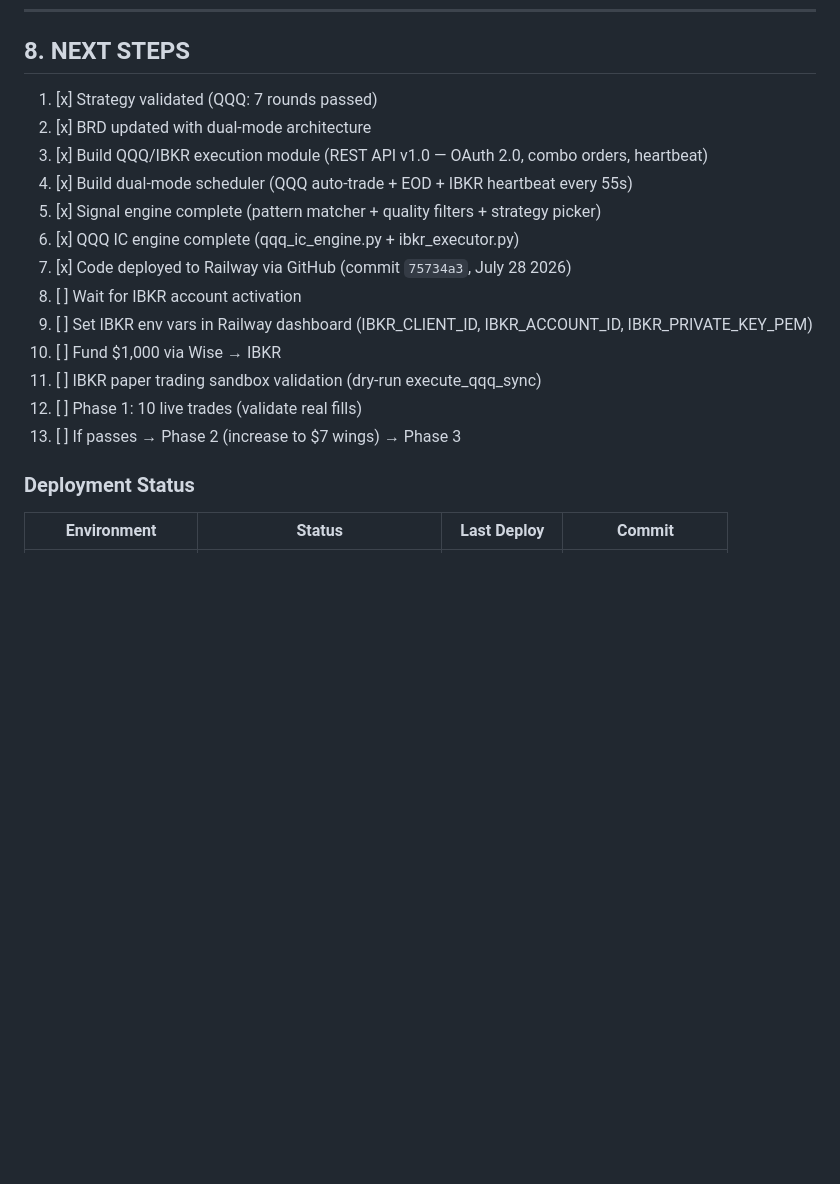
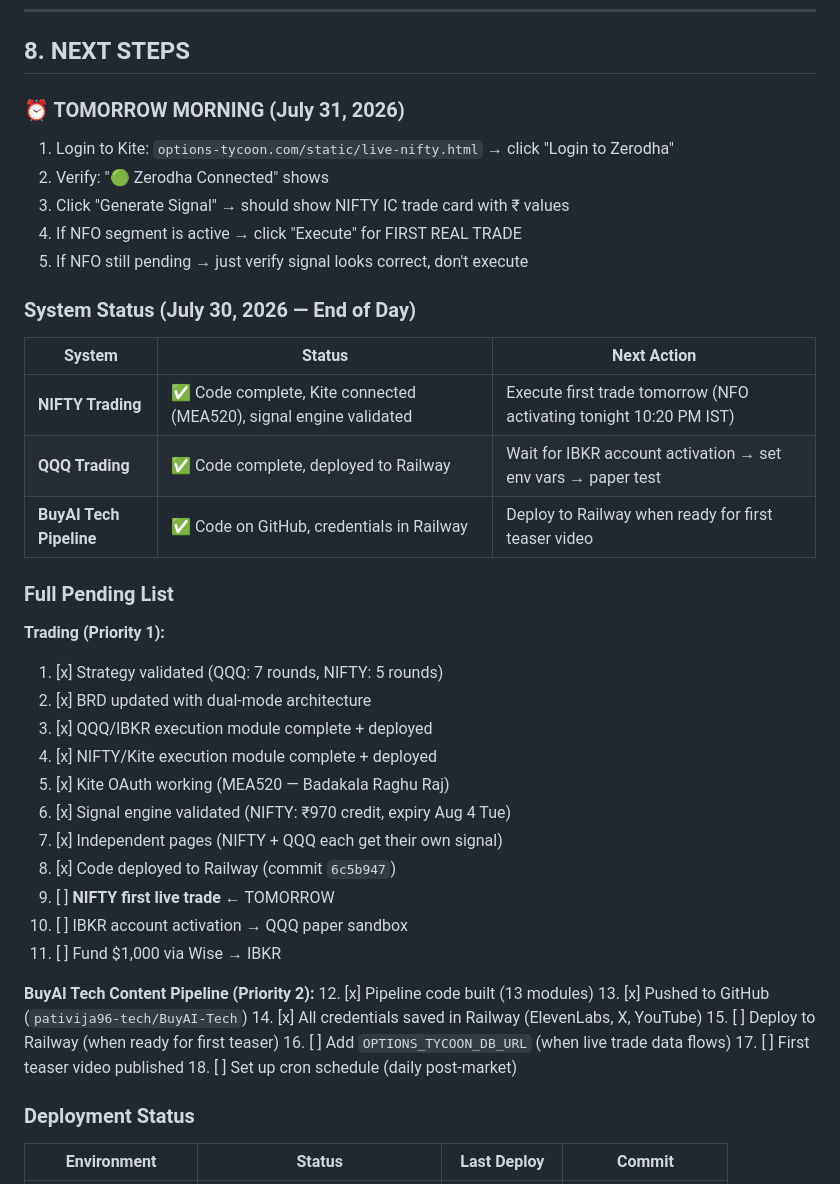
Before and after one commit to pativija96-tech/Options-Tycoon, a Markdown page: BRD_EXTERNAL.md, the part around the change. GitHub-like rendering; blank space fills up the shorter version.

Commit message:
docs: BRD updated with tomorrow morning checklist + full system status

```diff
--- a/BRD_EXTERNAL.md
+++ b/BRD_EXTERNAL.md
@@ -290,19 +290,45 @@ NIFTY Mode:
 
 ## 8. NEXT STEPS
 
-1. [x] Strategy validated (QQQ: 7 rounds passed)
+### ⏰ TOMORROW MORNING (July 31, 2026)
+
+1. Login to Kite: `options-tycoon.com/static/live-nifty.html` → click "Login to Zerodha"
+2. Verify: "🟢 Zerodha Connected" shows
+3. Click "Generate Signal" → should show NIFTY IC trade card with ₹ values
+4. If NFO segment is active → click "Execute" for FIRST REAL TRADE
+5. If NFO still pending → just verify signal looks correct, don't execute
+
+### System Status (July 30, 2026 — End of Day)
+
+| System | Status | Next Action |
+|--------|--------|-------------|
+| **NIFTY Trading** | ✅ Code complete, Kite connected (MEA520), signal engine validated | Execute first trade tomorrow (NFO activating tonight 10:20 PM IST) |
+| **QQQ Trading** | ✅ Code complete, deployed to Railway | Wait for IBKR account activation → set env vars → paper test |
+| **BuyAI Tech Pipeline** | ✅ Code on GitHub, credentials in Railway | Deploy to Railway when ready for first teaser video |
+
+### Full Pending List
+
+**Trading (Priority 1):**
+1. [x] Strategy validated (QQQ: 7 rounds, NIFTY: 5 rounds)
 2. [x] BRD updated with dual-mode architecture
-3. [x] Build QQQ/IBKR execution module (REST API v1.0 — OAuth 2.0, combo orders, heartbeat)
-4. [x] Build dual-mode scheduler (QQQ auto-trade + EOD + IBKR heartbeat every 55s)
-5. [x] Signal engine complete (pattern matcher + quality filters + strategy picker)
-6. [x] QQQ IC engine complete (qqq_ic_engine.py + ibkr_executor.py)
-7. [x] Code deployed to Railway via GitHub (commit `75734a3`, July 28 2026)
-8. [ ] Wait for IBKR account activation
-9. [ ] Set IBKR env vars in Railway dashboard (IBKR_CLIENT_ID, IBKR_ACCOUNT_ID, IBKR_PRIVATE_KEY_PEM)
-10. [ ] Fund $1,000 via Wise → IBKR
-11. [ ] IBKR paper trading sandbox validation (dry-run execute_qqq_sync)
-12. [ ] Phase 1: 10 live trades (validate real fills)
-13. [ ] If passes → Phase 2 (increase to $7 wings) → Phase 3
+3. [x] QQQ/IBKR execution module complete + deployed
+4. [x] NIFTY/Kite execution module complete + deployed
+5. [x] Kite OAuth working (MEA520 — Badakala Raghu Raj)
+6. [x] Signal engine validated (NIFTY: ₹970 credit, expiry Aug 4 Tue)
+7. [x] Independent pages (NIFTY + QQQ each get their own signal)
+8. [x] Code deployed to Railway (commit `6c5b947`)
+9. [ ] **NIFTY first live trade** ← TOMORROW
+10. [ ] IBKR account activation → QQQ paper sandbox
+11. [ ] Fund $1,000 via Wise → IBKR
+
+**BuyAI Tech Content Pipeline (Priority 2):**
+12. [x] Pipeline code built (13 modules)
+13. [x] Pushed to GitHub (`pativija96-tech/BuyAI-Tech`)
+14. [x] All credentials saved in Railway (ElevenLabs, X, YouTube)
+15. [ ] Deploy to Railway (when ready for first teaser)
+16. [ ] Add `OPTIONS_TYCOON_DB_URL` (when live trade data flows)
+17. [ ] First teaser video published
+18. [ ] Set up cron schedule (daily post-market)
 
 ### Deployment Status
 
```
